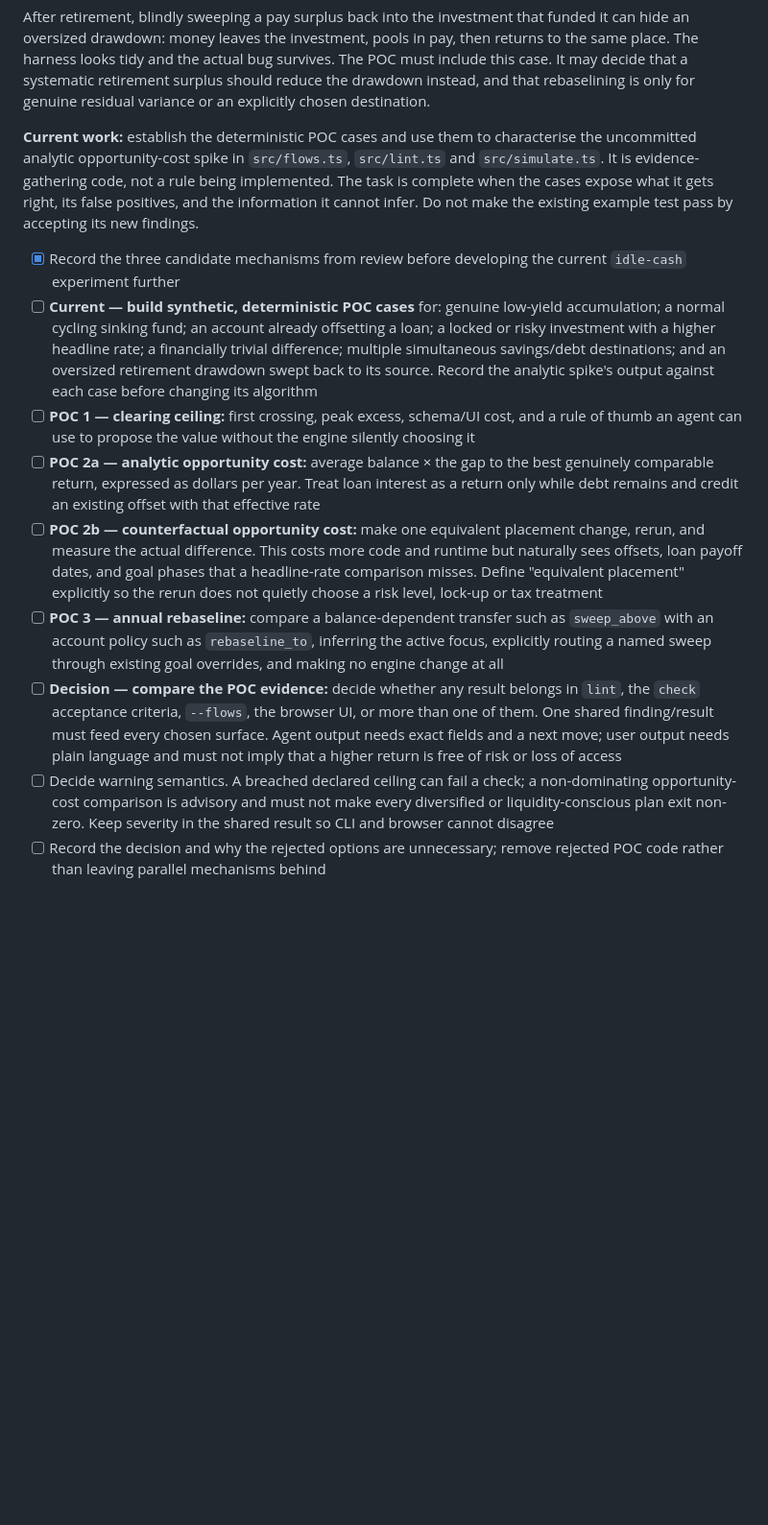
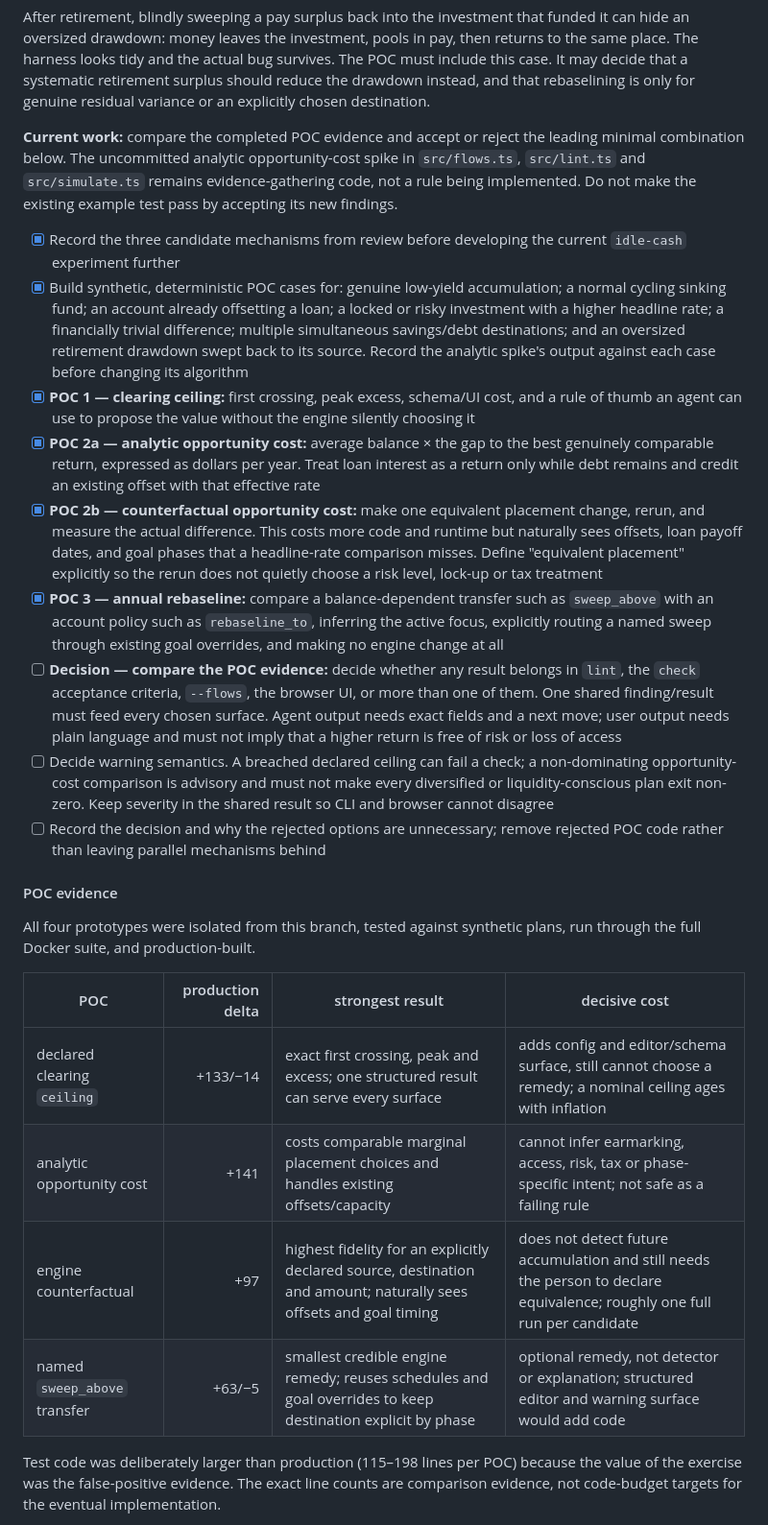
Before and after one commit to lukerohde/envelopes, a Markdown page: plans/agent-harness-round-2-plan.md, the part around one of its changes. Shown at 96% size. Rendered like a GitHub page; blank space fills up the shorter version.

Commit message:
docs: record excess cash POC evidence

```diff
--- a/plans/agent-harness-round-2-plan.md
+++ b/plans/agent-harness-round-2-plan.md
@@ -232,35 +232,34 @@ survives. The POC must include this case. It may decide that a systematic
 retirement surplus should reduce the drawdown instead, and that rebaselining is
 only for genuine residual variance or an explicitly chosen destination.
 
-**Current work:** establish the deterministic POC cases and use them to
-characterise the uncommitted analytic opportunity-cost spike in `src/flows.ts`,
-`src/lint.ts` and `src/simulate.ts`. It is evidence-gathering code, not a rule
-being implemented. The task is complete when the cases expose what it gets
-right, its false positives, and the information it cannot infer. Do not make
-the existing example test pass by accepting its new findings.
+**Current work:** compare the completed POC evidence and accept or reject the
+leading minimal combination below. The uncommitted analytic opportunity-cost
+spike in `src/flows.ts`, `src/lint.ts` and `src/simulate.ts` remains
+evidence-gathering code, not a rule being implemented. Do not make the existing
+example test pass by accepting its new findings.
 
 - [x] Record the three candidate mechanisms from review before developing the
       current `idle-cash` experiment further
-- [ ] **Current — build synthetic, deterministic POC cases** for: genuine low-yield accumulation;
+- [x] Build synthetic, deterministic POC cases for: genuine low-yield accumulation;
       a normal cycling sinking fund; an account already offsetting a loan; a
       locked or risky investment with a higher headline rate; a financially
       trivial difference; multiple simultaneous savings/debt destinations; and
       an oversized retirement drawdown swept back to its source. Record the
       analytic spike's output against each case before changing its algorithm
-- [ ] **POC 1 — clearing ceiling:** first crossing, peak excess,
+- [x] **POC 1 — clearing ceiling:** first crossing, peak excess,
       schema/UI cost, and a rule of thumb an agent can use to propose the value
       without the engine silently choosing it
-- [ ] **POC 2a — analytic opportunity cost:** average balance × the gap
+- [x] **POC 2a — analytic opportunity cost:** average balance × the gap
       to the best genuinely comparable return, expressed as dollars per year.
       Treat loan interest as a return only while debt remains and credit an
       existing offset with that effective rate
-- [ ] **POC 2b — counterfactual opportunity cost:** make one
+- [x] **POC 2b — counterfactual opportunity cost:** make one
       equivalent placement change, rerun, and measure the actual difference.
       This costs more code and runtime but naturally sees offsets, loan payoff
       dates, and goal phases that a headline-rate comparison misses. Define
       "equivalent placement" explicitly so the rerun does not quietly choose
       a risk level, lock-up or tax treatment
-- [ ] **POC 3 — annual rebaseline:** compare a balance-dependent transfer such as `sweep_above` with
+- [x] **POC 3 — annual rebaseline:** compare a balance-dependent transfer such as `sweep_above` with
       an account policy such as `rebaseline_to`, inferring the active focus,
       explicitly routing a named sweep through existing goal overrides, and
       making no engine change at all
@@ -275,3 +274,21 @@ the existing example test pass by accepting its new findings.
       severity in the shared result so CLI and browser cannot disagree
 - [ ] Record the decision and why the rejected options are unnecessary; remove
       rejected POC code rather than leaving parallel mechanisms behind
+
+#### POC evidence
+
+All four prototypes were isolated from this branch, tested against synthetic
+plans, run through the full Docker suite, and production-built.
+
+| POC | production delta | strongest result | decisive cost |
+|---|---:|---|---|
+| declared clearing `ceiling` | +133/−14 | exact first crossing, peak and excess; one structured result can serve every surface | adds config and editor/schema surface, still cannot choose a remedy; a nominal ceiling ages with inflation |
+| analytic opportunity cost | +141 | costs comparable marginal placement choices and handles existing offsets/capacity | cannot infer earmarking, access, risk, tax or phase-specific intent; not safe as a failing rule |
+| engine counterfactual | +97 | highest fidelity for an explicitly declared source, destination and amount; naturally sees offsets and goal timing | does not detect future accumulation and still needs the person to declare equivalence; roughly one full run per candidate |
+| named `sweep_above` transfer | +63/−5 | smallest credible engine remedy; reuses schedules and goal overrides to keep destination explicit by phase | optional remedy, not detector or explanation; structured editor and warning surface would add code |
+
+Test code was deliberately larger than production (115–198 lines per POC)
+because the value of the exercise was the false-positive evidence. The exact
+line counts are comparison evidence, not code-budget targets for the eventual
+implementation.
+
```
Also changed, not shown: other parts of plans/agent-harness-round-2-plan.md (+24 -0 lines).
